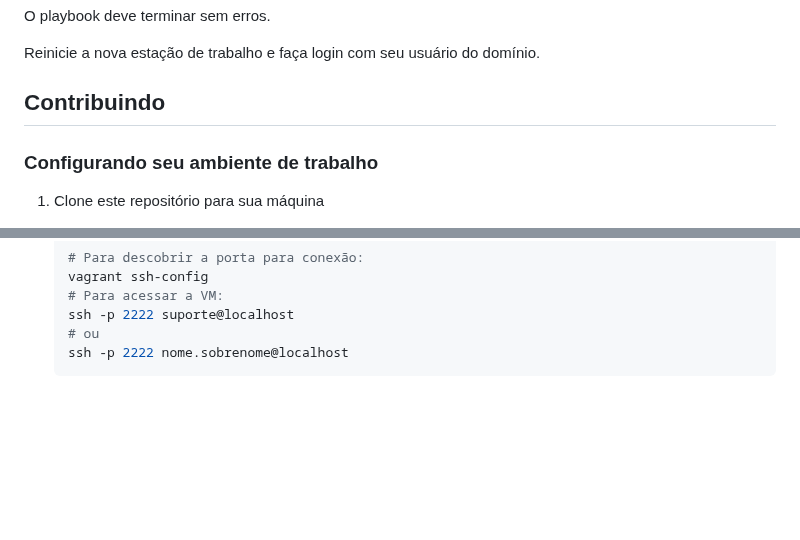
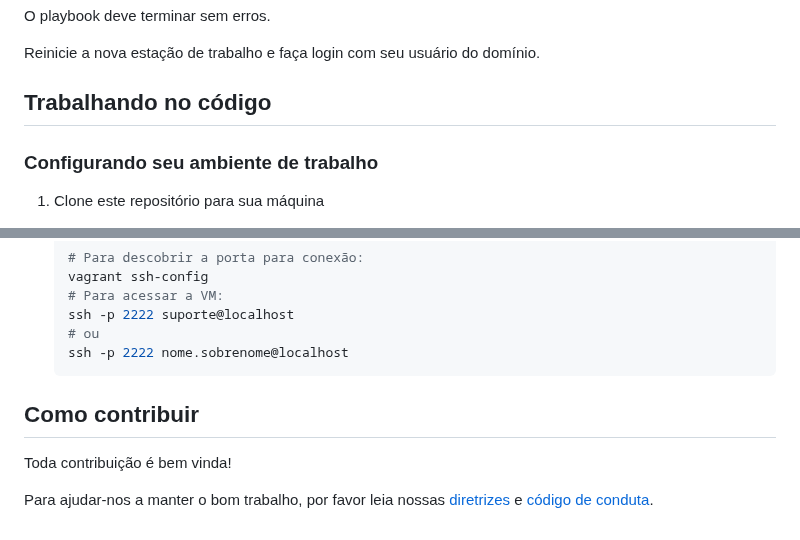
Before and after one commit to CMCuritiba/Estacao-Trabalho-CMC, a Markdown page: README.md, 2 parts joined by grey strips. Drawn GitHub-style; blank space fills up the shorter version.

Commit message:
docs(readme): contribuindo com o repo

````diff
--- a/README.md
+++ b/README.md
@@ -135,7 +135,7 @@ O playbook deve terminar sem erros.
 
 Reinicie a nova estação de trabalho e faça login com seu usuário do domínio.
 
-## Contribuindo
+## Trabalhando no código
 
 ### Configurando seu ambiente de trabalho
 
@@ -279,3 +279,11 @@ Caso seja necessário realizar os testes manualmente sem utilizar o Molecule, é
    # ou
    ssh -p 2222 nome.sobrenome@localhost
    ```
+
+## Como contribuir
+
+Toda contribuição é bem vinda!
+
+Para ajudar-nos a manter o bom trabalho, por favor leia nossas
+[diretrizes](.github/CONTRIBUTING.md) e
+[código de conduta](.github/CODE_OF_CONDUCT.md).
````
